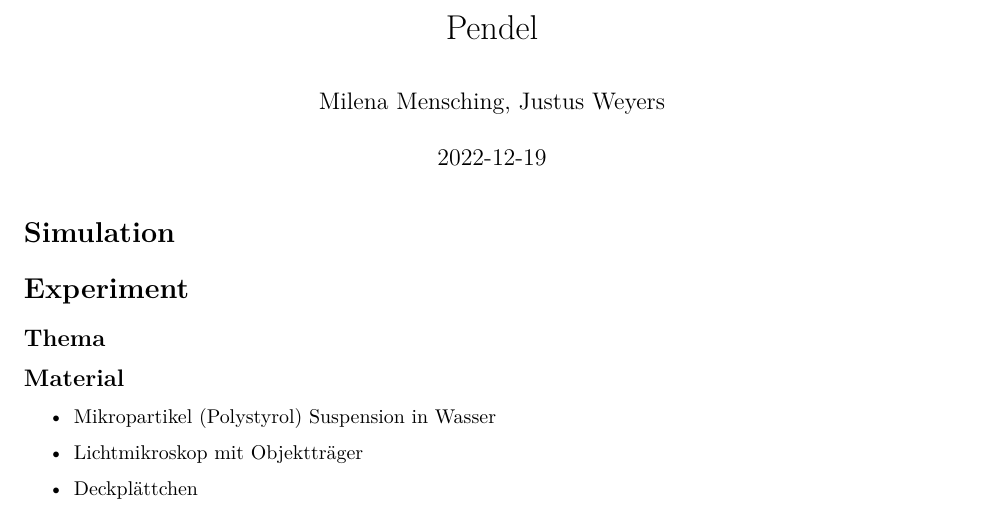
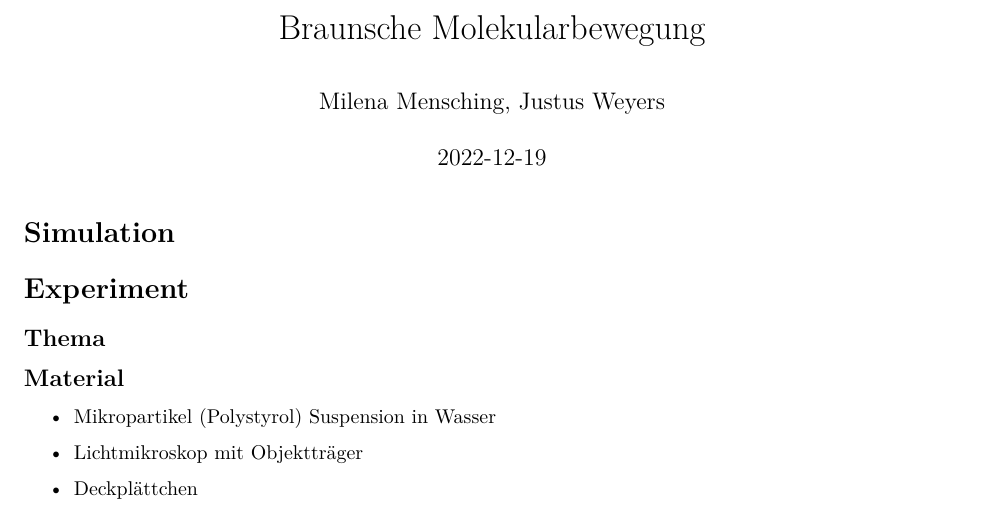
Before and after one commit to Mensching26/Laborbuch-im-Physikpraktikum, an R Markdown document (Laborbuch/BrownscheMolekuelbewegung/BrownscheMolekuelbewegung.Rmd): part of page 1 of 3, cut at the place of the change. Rendered offline with R 4.5, knitr and Pandoc, then LaTeX, with nearby package versions.

Commit message:
Update BrownscheMolekuelbewegung.Rmd

```diff
--- a/Laborbuch/BrownscheMolekuelbewegung/BrownscheMolekuelbewegung.Rmd
+++ b/Laborbuch/BrownscheMolekuelbewegung/BrownscheMolekuelbewegung.Rmd
@@ -1,5 +1,5 @@
 ---
-title: "Pendel"
+title: "Braunsche Molekularbewegung"
 author: "Milena Mensching, Justus Weyers"
 date: "`r Sys.Date()`"
 lang: de
```
